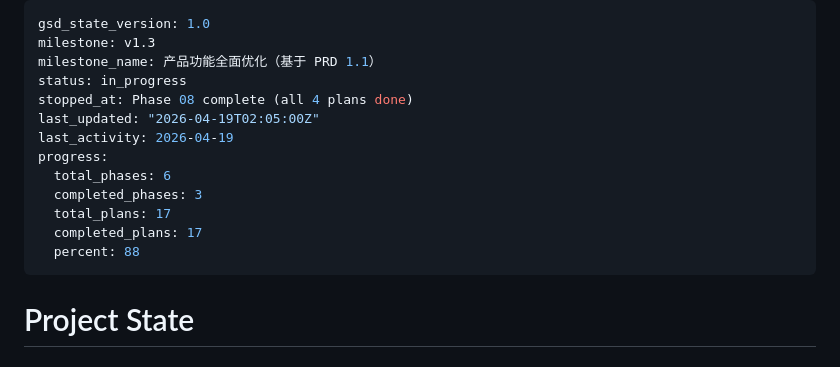
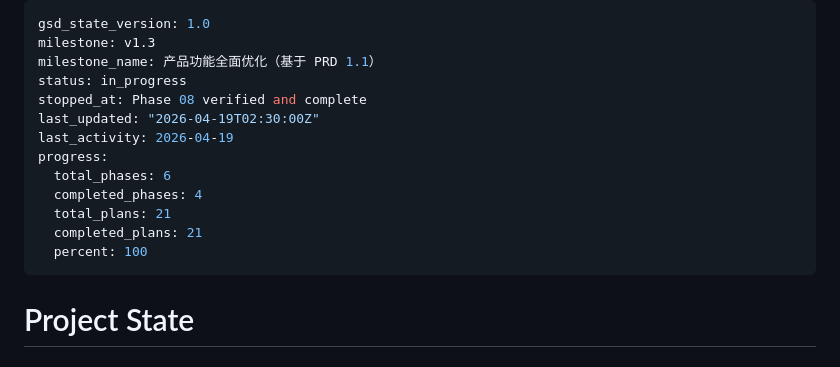
Before and after one commit to ChangWencai/EasyHR, a Markdown page: .planning/STATE.md, the part around the change. GitHub-like rendering.

Commit message:
docs(08): mark Phase 8 verified and complete

```diff
--- a/.planning/STATE.md
+++ b/.planning/STATE.md
@@ -3,15 +3,15 @@ gsd_state_version: 1.0
 milestone: v1.3
 milestone_name: 产品功能全面优化（基于 PRD 1.1）
 status: in_progress
-stopped_at: Phase 08 complete (all 4 plans done)
-last_updated: "2026-04-19T02:05:00Z"
+stopped_at: Phase 08 verified and complete
+last_updated: "2026-04-19T02:30:00Z"
 last_activity: 2026-04-19
 progress:
   total_phases: 6
-  completed_phases: 3
-  total_plans: 17
-  completed_plans: 17
-  percent: 88
+  completed_phases: 4
+  total_plans: 21
+  completed_plans: 21
+  percent: 100
 ---
 
 # Project State
```
